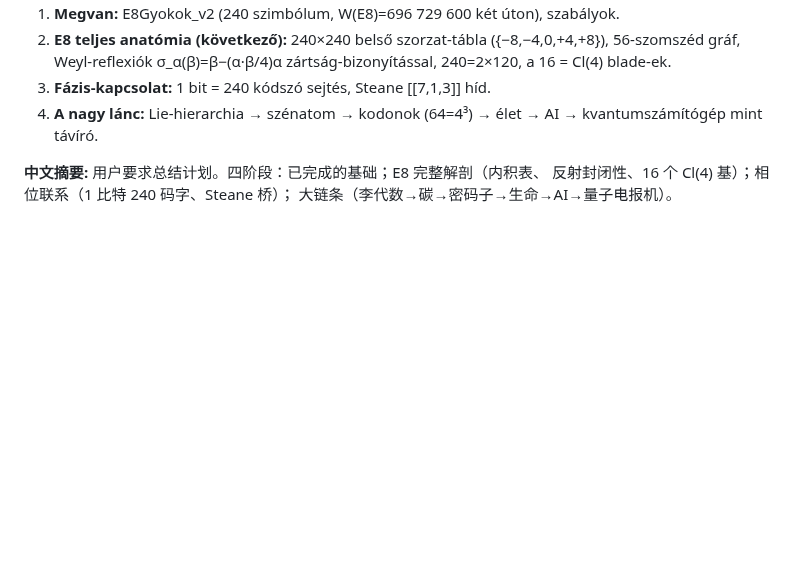
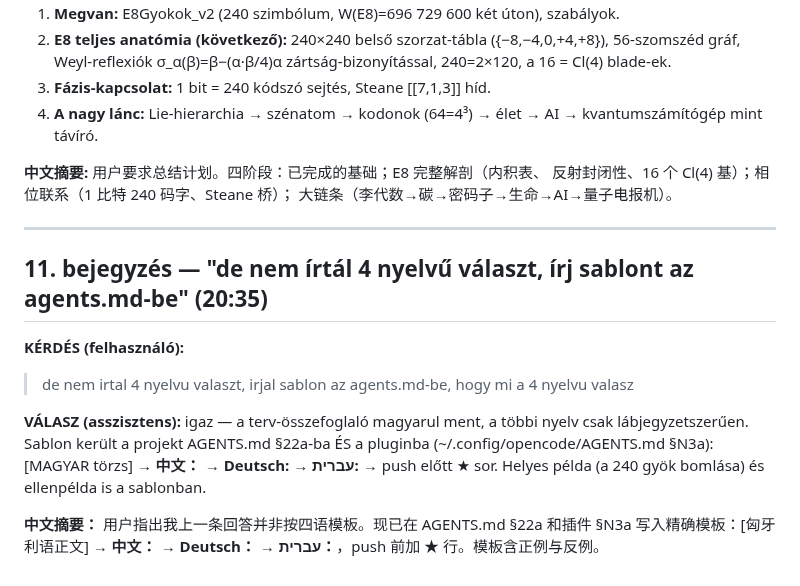
Before and after one commit to jhegedus42/Szima, a Markdown page: kutatasi_naplo/2026-08-21_E8Gyokok_v2_session.md, the part around the change. Drawn GitHub-style; blank space fills up the shorter version.

```diff
--- a/kutatasi_naplo/2026-08-21_E8Gyokok_v2_session.md
+++ b/kutatasi_naplo/2026-08-21_E8Gyokok_v2_session.md
@@ -189,3 +189,21 @@ AGENTS.md §22：push 前以 ★ 行突出四语性，commit 信息同样标注
 **中文摘要:** 用户要求总结计划。四阶段：已完成的基础；E8 完整解剖（内积表、
 反射封闭性、16 个 Cl(4) 基）；相位联系（1 比特 240 码字、Steane 桥）；
 大链条（李代数→碳→密码子→生命→AI→量子电报机）。
+
+
+---
+
+## 11. bejegyzés — "de nem írtál 4 nyelvű választ, írj sablont az agents.md-be" (20:35)
+
+**KÉRDÉS (felhasználó):**
+> de nem  irtal 4 nyelvu valaszt, irjal sablon az agents.md-be, hogy mi a 4 nyelvu valasz
+
+**VÁLASZ (asszisztens):** igaz — a terv-összefoglaló magyarul ment, a többi
+nyelv csak lábjegyzetszerűen. Sablon került a projekt AGENTS.md §22a-ba ÉS
+a pluginba (~/.config/opencode/AGENTS.md §N3a): [MAGYAR törzs] → **中文：**
+→ **Deutsch:** → **עברית:** → push előtt ★ sor. Helyes példa (a 240 gyök
+bomlása) és ellenpélda is a sablonban.
+
+**中文摘要：** 用户指出我上一条回答并非按四语模板。现已在 AGENTS.md §22a
+和插件 §N3a 写入精确模板：[匈牙利语正文] → **中文：** → **Deutsch：** →
+**עברית：**，push 前加 ★ 行。模板含正例与反例。
```
Also changed, not shown: AGENTS.md (+39 -0 lines).
